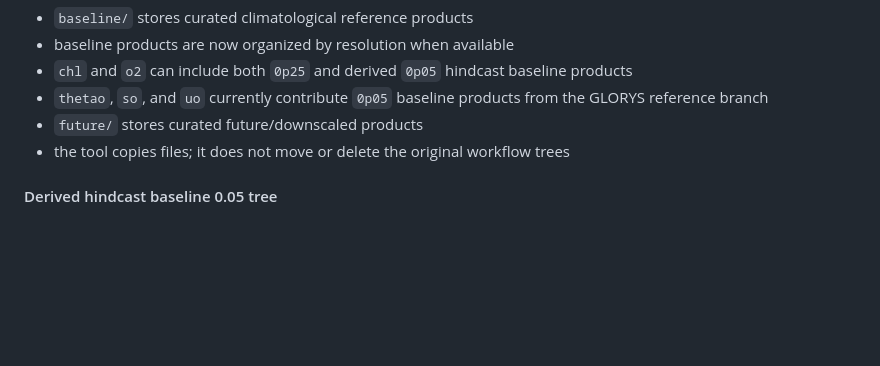
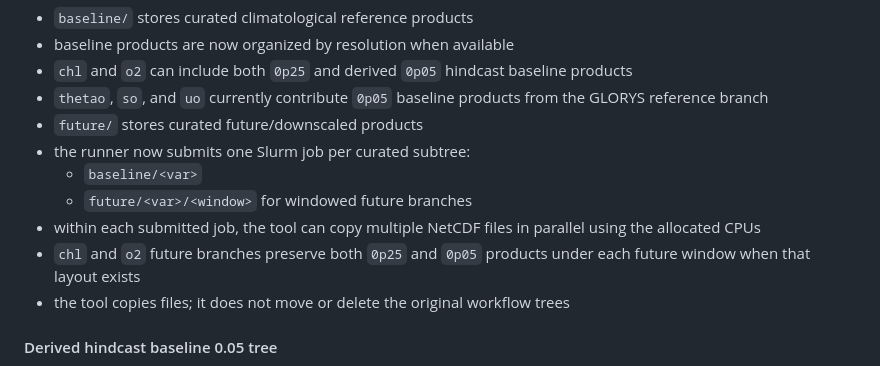
Before and after one commit to IsaakBM/cesmle-ocn-fetch, a Markdown page: README.md, the part around the change. GitHub-like rendering; blank space fills up the shorter version.

```diff
--- a/README.md
+++ b/README.md
@@ -741,6 +741,13 @@ Notes:
 - `thetao`, `so`, and `uo` currently contribute `0p05` baseline products from
   the GLORYS reference branch
 - `future/` stores curated future/downscaled products
+- the runner now submits one Slurm job per curated subtree:
+  - `baseline/<var>`
+  - `future/<var>/<window>` for windowed future branches
+- within each submitted job, the tool can copy multiple NetCDF files in
+  parallel using the allocated CPUs
+- `chl` and `o2` future branches preserve both `0p25` and `0p05` products
+  under each future window when that layout exists
 - the tool copies files; it does not move or delete the original workflow trees
 
 #### Derived hindcast baseline 0.05 tree
```
